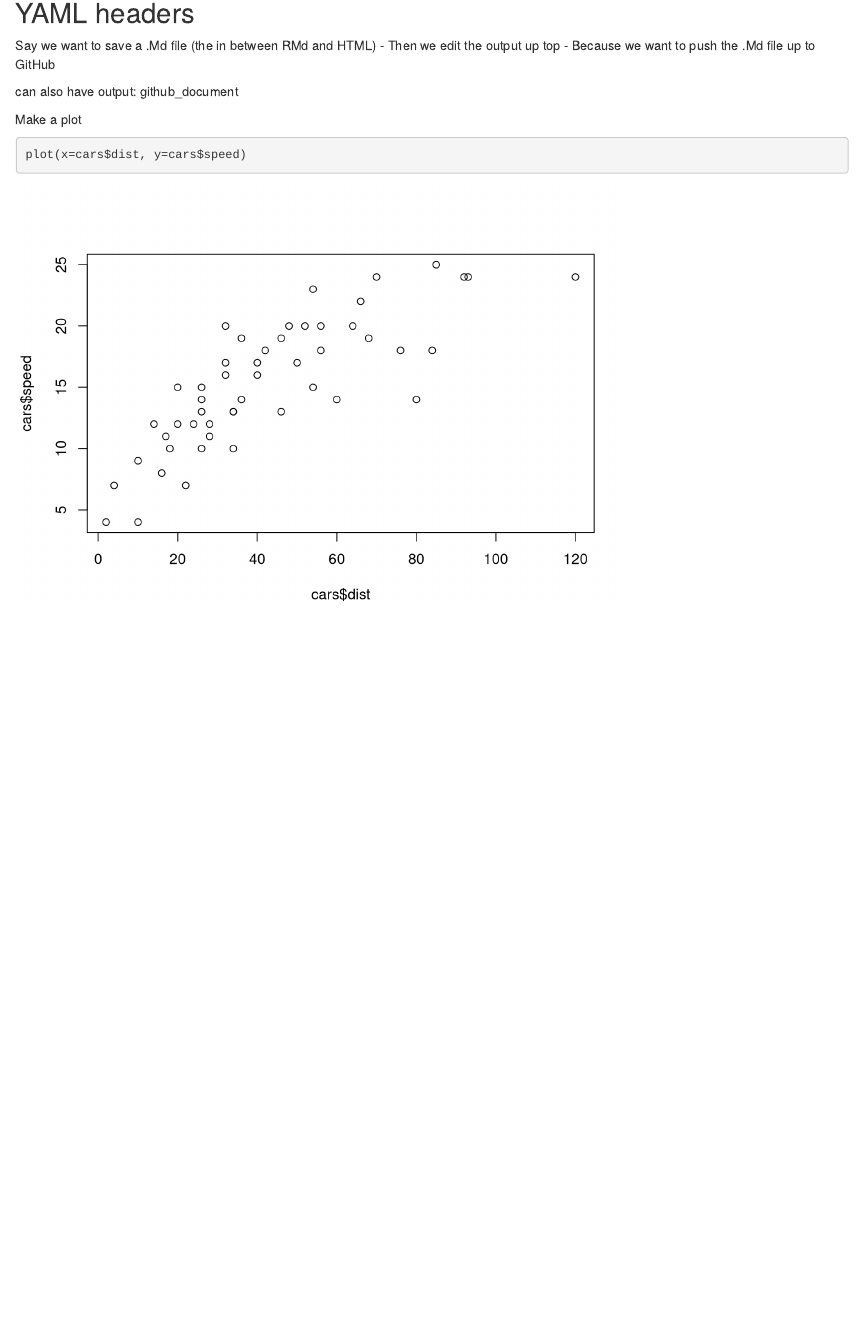
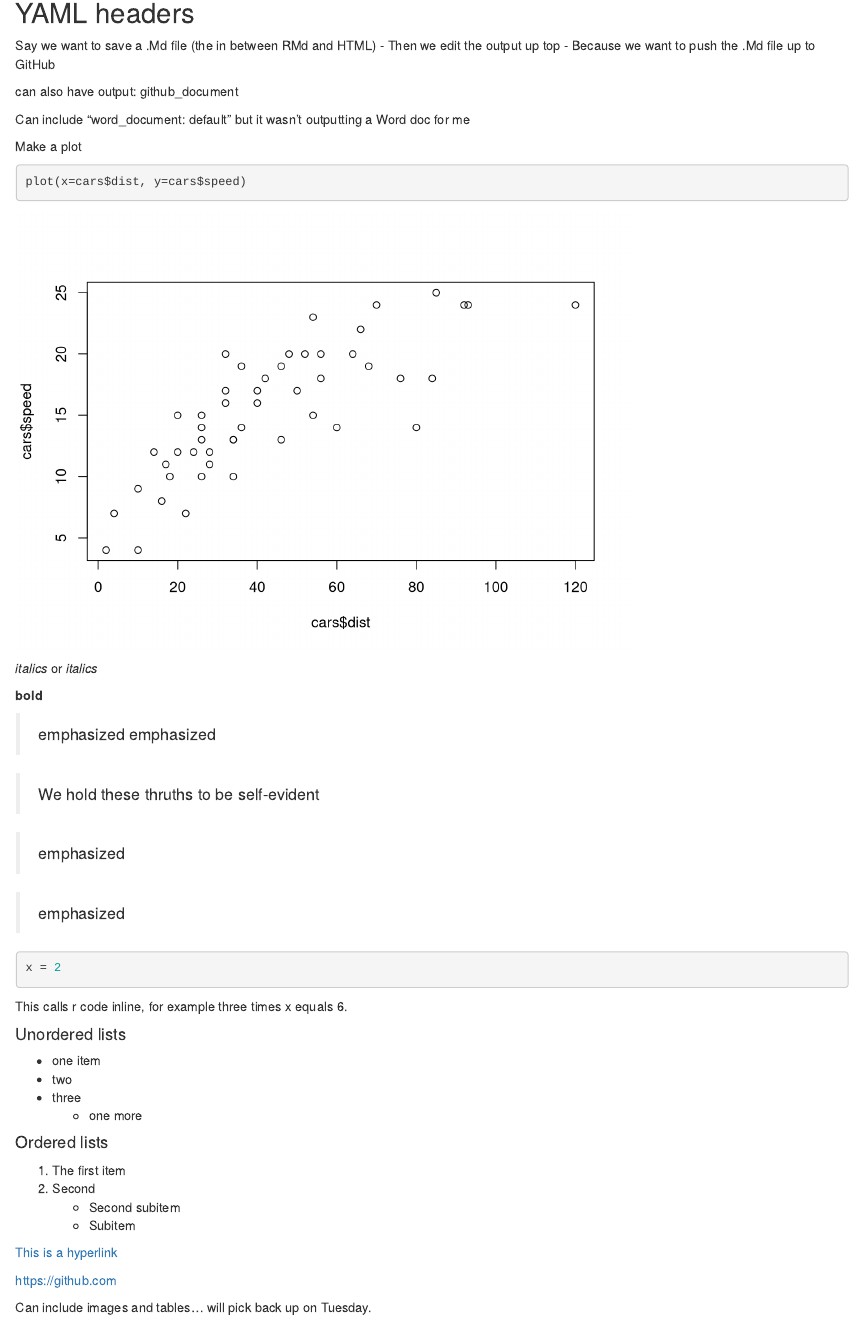
Before and after one commit to DanAurell/ENTM6820, an R Markdown document (general_notes/2023-02-23 RMarkdown.Rmd): the page in a window 1100 px wide, from 140 px down. Rendered offline with R 4.5, knitr and Pandoc, with nearby package versions.

Commit message:
Added code

````diff
--- a/general_notes/2023-02-23 RMarkdown.Rmd
+++ b/general_notes/2023-02-23 RMarkdown.Rmd
@@ -5,10 +5,7 @@ date: "2023-02-23"
 output:
   html_document:
     keep_md: yes
-  word_document: default
 ---
-
-
 
 ## YAML headers
 Say we want to save a .Md file (the in between RMd and HTML)
@@ -17,7 +14,54 @@ Say we want to save a .Md file (the in between RMd and HTML)
 
 can also have output: github_document
 
+Can include "word_document: default" but it wasn't outputting a Word doc for me
+
+
 Make a plot
 ```{r}
 plot(x=cars$dist, y=cars$speed)
 ```
+
+
+*italics* or _italics_
+
+**bold**
+
+> emphasized
+emphasized
+
+> We hold these thruths to be
+> self-evident
+
+> emphasized
+
+> emphasized
+
+```{r}
+x = 2
+```
+
+
+This calls r code inline, for example three times x equals `r 3*x`.
+
+#### Unordered lists
+* one item
+* two
+* three
+  * one more
+
+#### Ordered lists
+
+
+1. The first item
+2. Second
+    * Second subitem
+    - Subitem
+
+
+[This is a hyperlink](https://github.com)
+
+https://github.com
+
+
+Can include images and tables... will pick back up on Tuesday.
````
Also changed, not shown: general_notes/2023-02-23-RMarkdown.md (+45 -3 lines), general_notes/2023-02-23-RMarkdown.html.
